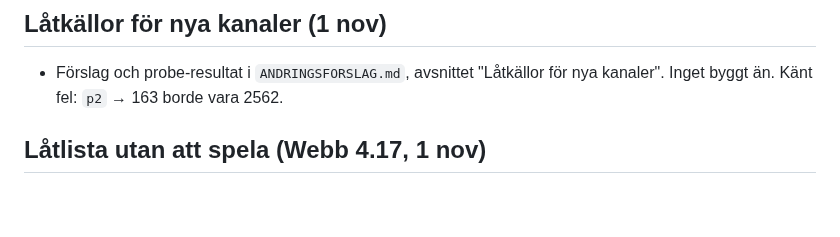
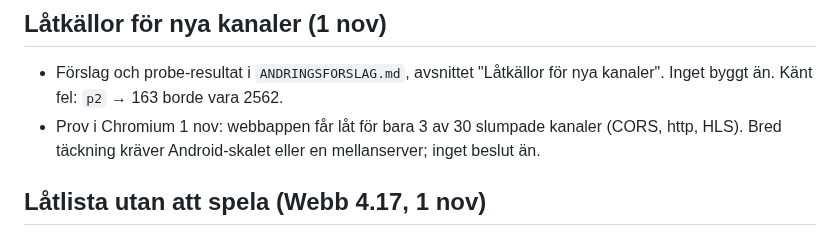
Before and after one commit to johronski/RadioCast, a Markdown page: OVERLAMNING.md, the part around the change. Rendered like a GitHub page; blank space fills up the shorter version.

```diff
--- a/OVERLAMNING.md
+++ b/OVERLAMNING.md
@@ -30,6 +30,7 @@ Läs detta först. Fråga sedan vad uppgiften gäller och läs bara den del av `
 
 ## Låtkällor för nya kanaler (1 nov)
 - Förslag och probe-resultat i `ANDRINGSFORSLAG.md`, avsnittet "Låtkällor för nya kanaler". Inget byggt än. Känt fel: `p2` → 163 borde vara 2562.
+- Prov i Chromium 1 nov: webbappen får låt för bara 3 av 30 slumpade kanaler (CORS, http, HLS). Bred täckning kräver Android-skalet eller en mellanserver; inget beslut än.
 
 ## Låtlista utan att spela (Webb 4.17, 1 nov)
 - Notikon till höger på raden för kanaler med låtkälla (`patternFor`). Öppnar låtvyn för den kanalen utan att spela: hämtar aktuell låt (`fromPattern`) och historik (`fetchHistory`), knappen "Spela X" startar kanalen. Kod: `peek`/`showSongSheet(station)`/`peekSongs` i `app.js`, `.row .songs` i `style.css`. Testfall i `smoke.mjs`.
```
Also changed, not shown: ANDRINGSFORSLAG.md (+6 -0 lines).
